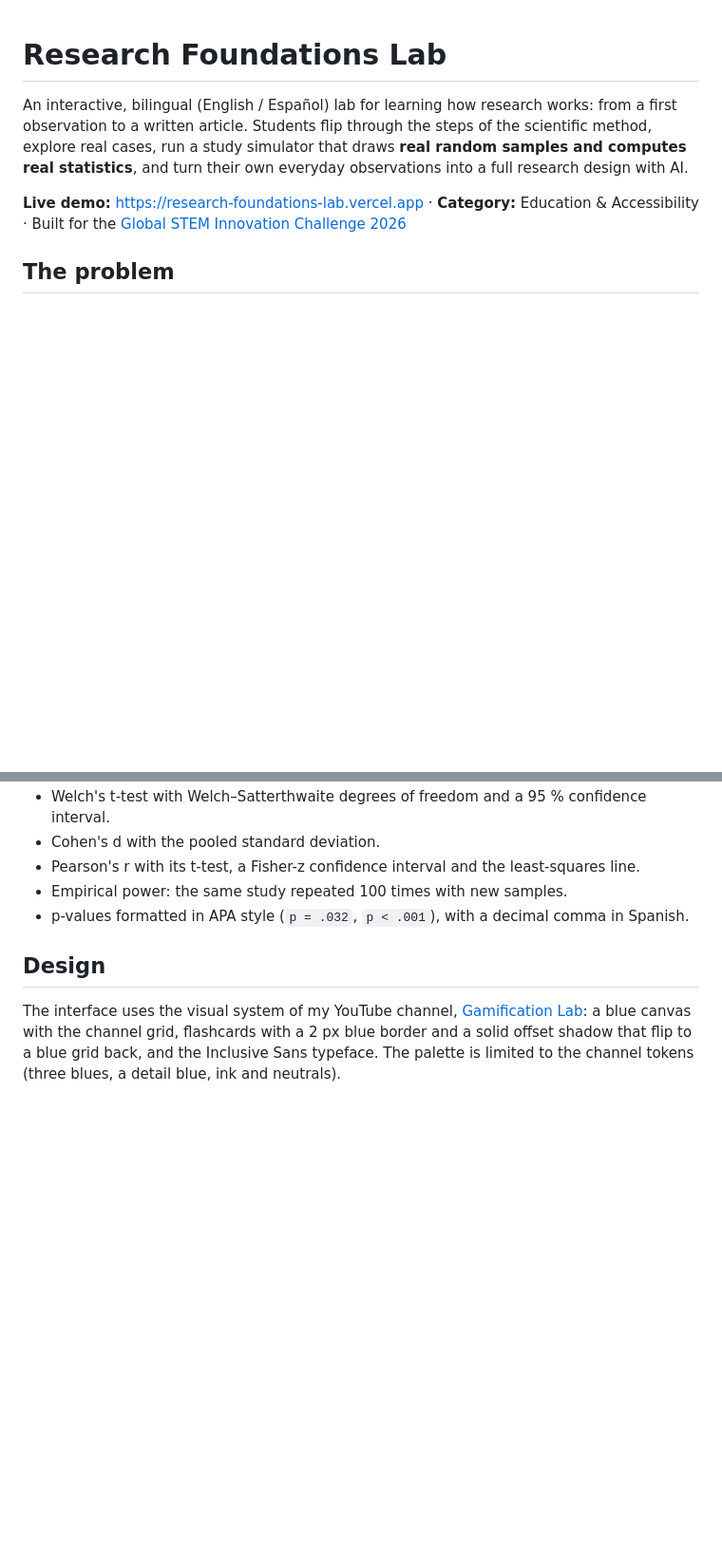
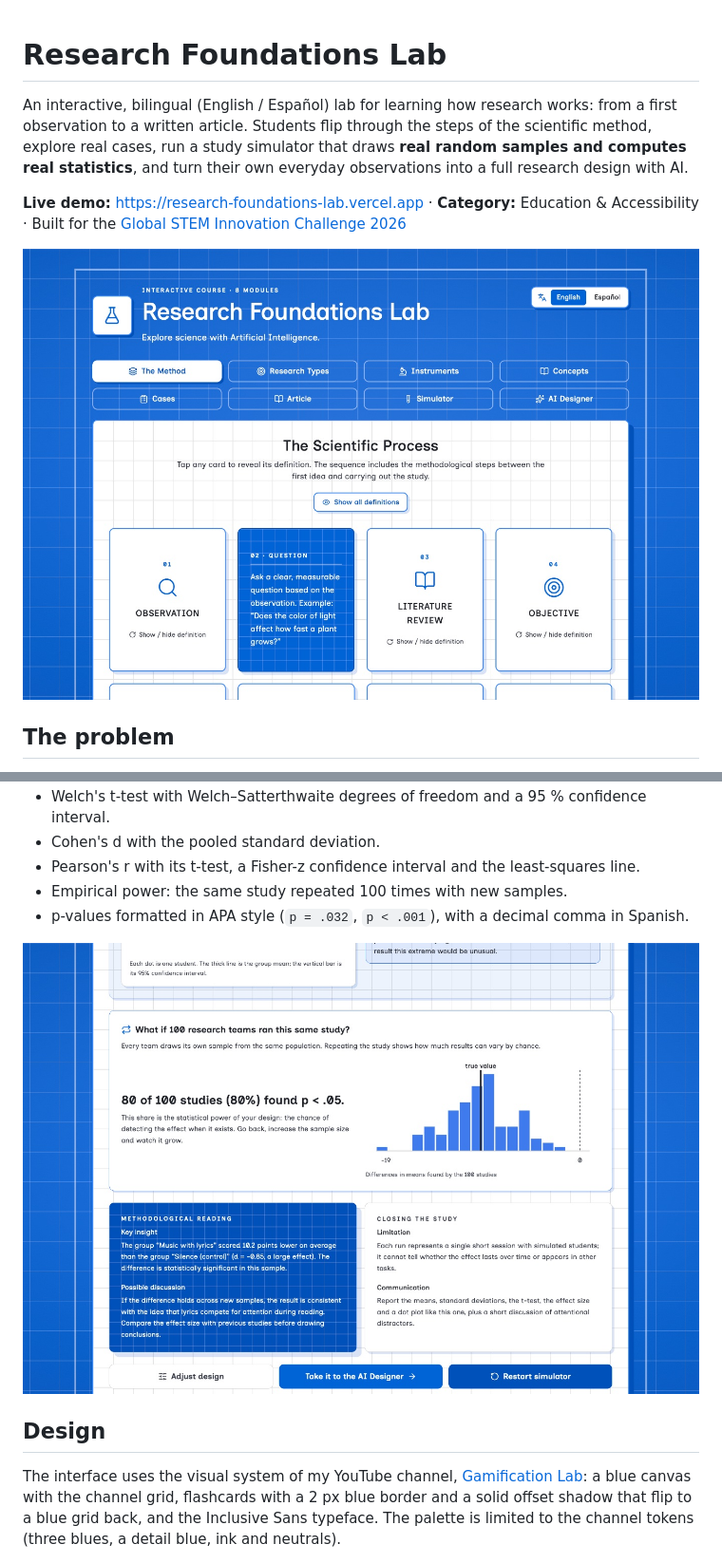
Before and after one commit to SantiagoBetancurZa/research-foundations-lab, a Markdown page: README.md, 2 parts joined by grey strips. Shown at 95% size. Drawn GitHub-style; pictures changed too: docs/screenshots/method-flashcards.jpg (added), docs/screenshots/simulator-power.jpg (added); blank space fills up the shorter version.

Commit message:
Docs: README screenshots of the flashcards and the simulator's power view
Co-Authored-By: Claude Opus 5.5 <noreply@anthropic.com>

```diff
--- a/README.md
+++ b/README.md
@@ -7,6 +7,8 @@ and turn their own everyday observations into a full research design with AI.
 
 **Live demo:** https://research-foundations-lab.vercel.app · **Category:** Education & Accessibility · Built for the
 [Global STEM Innovation Challenge 2026](https://stem-innovation-challenge-2026.devpost.com/)
+
+![The Method module: ten flashcards on a blue grid; the second card is flipped to show its definition](docs/screenshots/method-flashcards.jpg)
 
 ## The problem
 
@@ -66,6 +68,8 @@ on those commits.
 - Pearson's r with its t-test, a Fisher-z confidence interval and the least-squares line.
 - Empirical power: the same study repeated 100 times with new samples.
 - p-values formatted in APA style (`p = .032`, `p < .001`), with a decimal comma in Spanish.
+
+![The simulator after repeating a study 100 times: 80 of 100 studies found p < .05, which is the design's statistical power, next to a histogram of the 100 differences in means](docs/screenshots/simulator-power.jpg)
 
 ## Design
 
```
